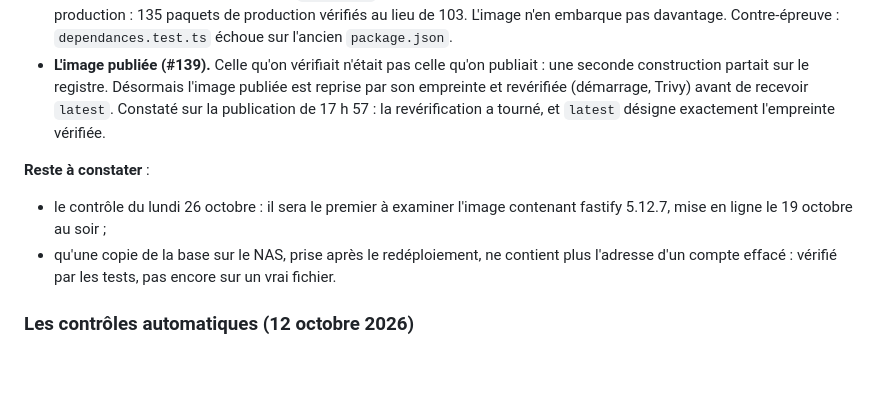
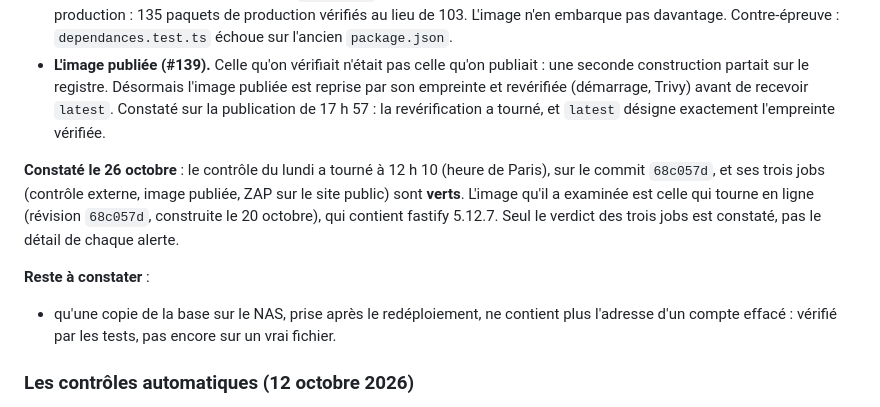
Before and after one commit to regis57/altiplume, a Markdown page: docs/SECURITE.md, the part around the change. GitHub-like rendering; blank space fills up the shorter version.

Commit message:
docs(securite): le contrôle du lundi 26 octobre est vert, sur l'image avec fastify 5.12.7 (#155)

```diff
--- a/docs/SECURITE.md
+++ b/docs/SECURITE.md
@@ -171,9 +171,13 @@ autres écarts relevés par la revue ont été corrigés, fusionnés entre 17 h
   `latest`. Constaté sur la publication de 17 h 57 : la revérification a tourné, et
   `latest` désigne exactement l'empreinte vérifiée.
 
+**Constaté le 26 octobre** : le contrôle du lundi a tourné à 12 h 10 (heure de Paris), sur
+le commit `68c057d`, et ses trois jobs (contrôle externe, image publiée, ZAP sur le site
+public) sont **verts**. L'image qu'il a examinée est celle qui tourne en ligne (révision
+`68c057d`, construite le 20 octobre), qui contient fastify 5.12.7. Seul le verdict des
+trois jobs est constaté, pas le détail de chaque alerte.
+
 **Reste à constater** :
-- le contrôle du lundi 26 octobre : il sera le premier à examiner l'image contenant
-  fastify 5.12.7, mise en ligne le 19 octobre au soir ;
 - qu'une copie de la base sur le NAS, prise après le redéploiement, ne contient plus
   l'adresse d'un compte effacé : vérifié par les tests, pas encore sur un vrai fichier.
 
```
